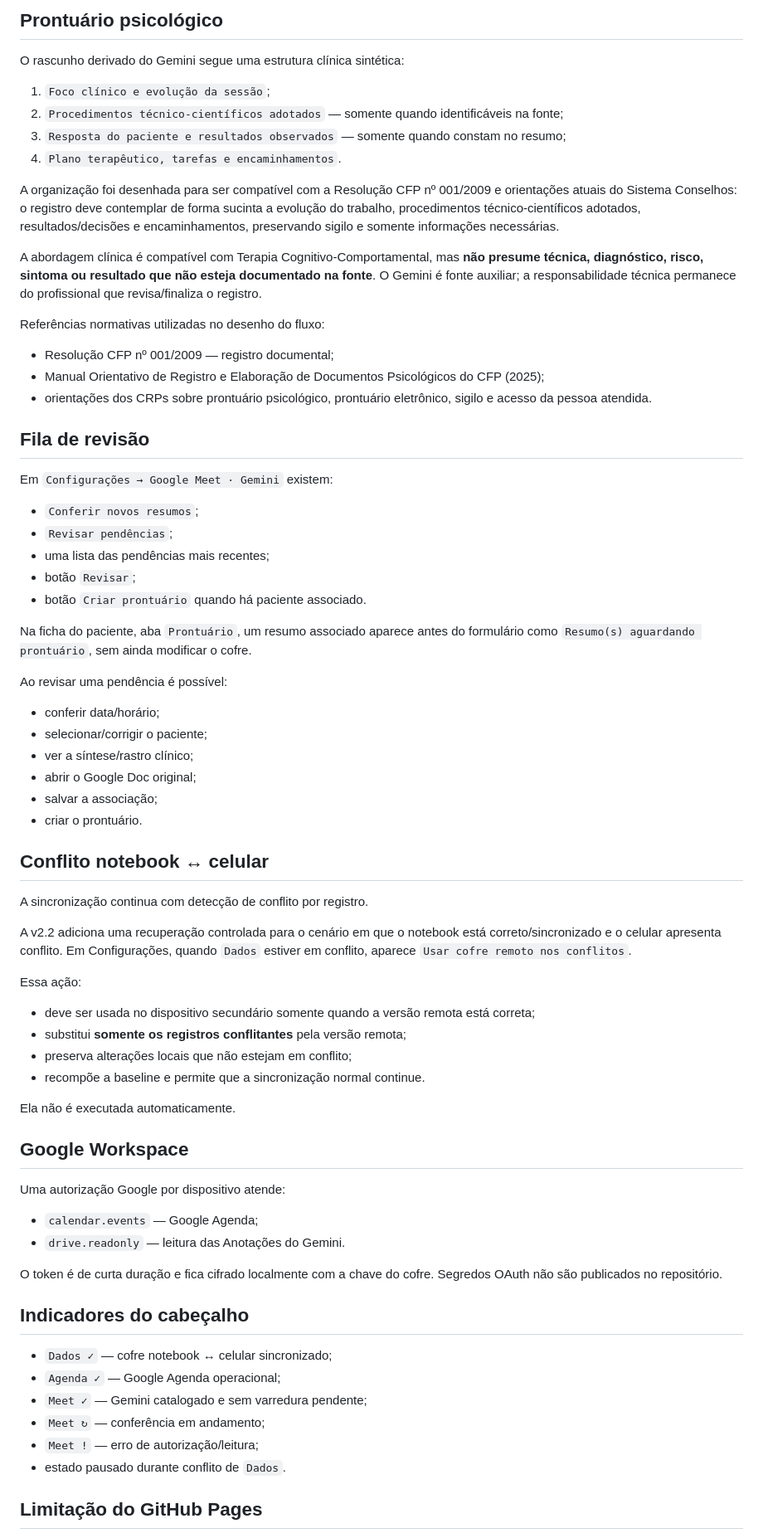
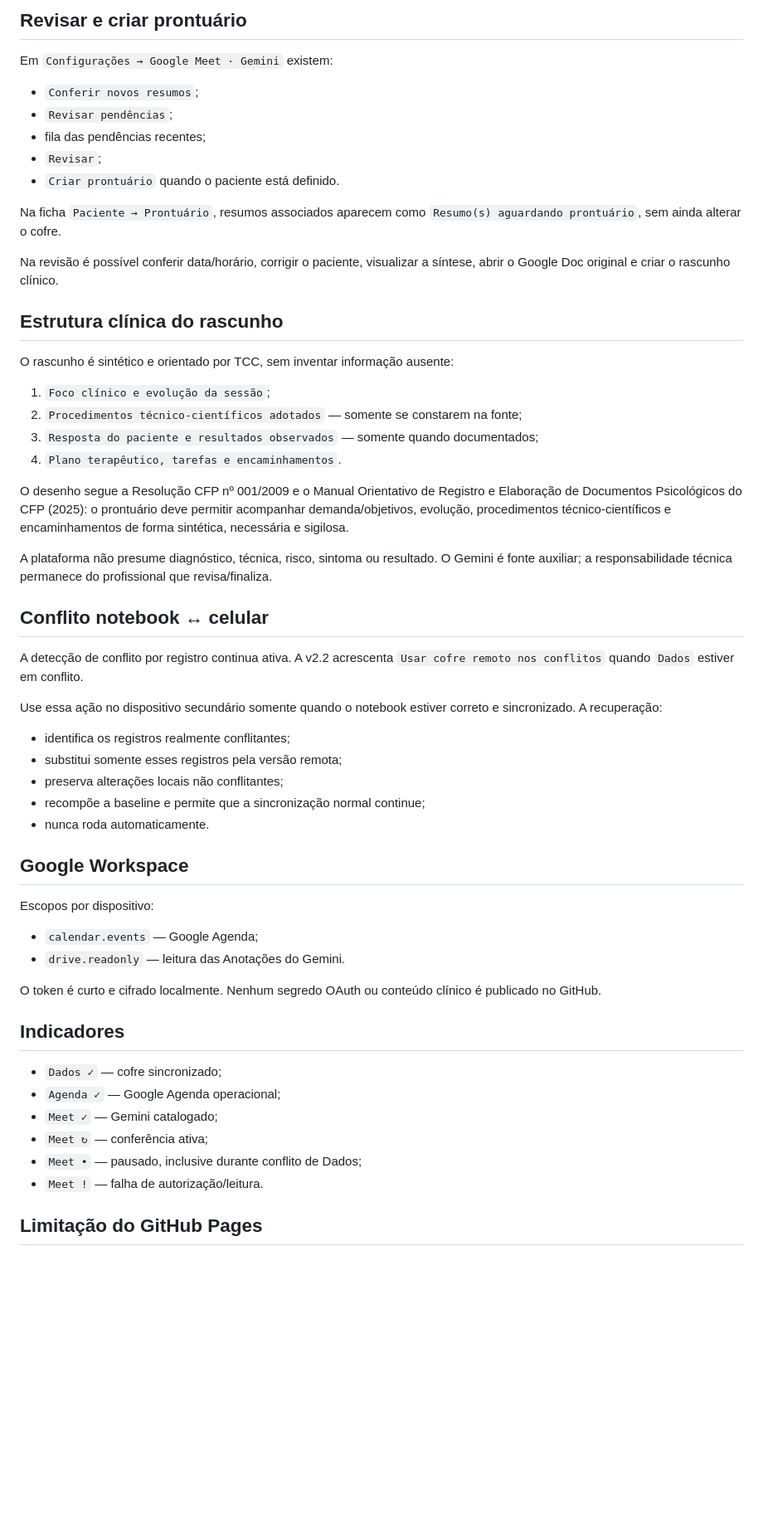
Before and after one commit to ricmurtapsicologia/plataforma.terapeutica, a Markdown page: README.md, the part around one of its changes. Shown at 83% size. Rendered like a GitHub page; blank space fills up the shorter version.

Commit message:
docs: corrigir referências finais da arquitetura v2.2

```diff
--- a/README.md
+++ b/README.md
@@ -69,75 +52,59 @@ A v2.2 elimina a revarredura contínua observada na v2.1:
-## Prontuário psicológico
-
-O rascunho derivado do Gemini segue uma estrutura clínica sintética:
-
-1. `Foco clínico e evolução da sessão`;
-2. `Procedimentos técnico-científicos adotados` — somente quando identificáveis na fonte;
-3. `Resposta do paciente e resultados observados` — somente quando constam no resumo;
-4. `Plano terapêutico, tarefas e encaminhamentos`.
-
-A organização foi desenhada para ser compatível com a Resolução CFP nº 001/2009 e orientações atuais do Sistema Conselhos: o registro deve contemplar de forma sucinta a evolução do trabalho, procedimentos técnico-científicos adotados, resultados/decisões e encaminhamentos, preservando sigilo e somente informações necessárias.
-
-A abordagem clínica é compatível com Terapia Cognitivo-Comportamental, mas **não presume técnica, diagnóstico, risco, sintoma ou resultado que não esteja documentado na fonte**. O Gemini é fonte auxiliar; a responsabilidade técnica permanece do profissional que revisa/finaliza o registro.
-
-Referências normativas utilizadas no desenho do fluxo:
-
-- Resolução CFP nº 001/2009 — registro documental;
-- Manual Orientativo de Registro e Elaboração de Documentos Psicológicos do CFP (2025);
-- orientações dos CRPs sobre prontuário psicológico, prontuário eletrônico, sigilo e acesso da pessoa atendida.
-
-## Fila de revisão
+## Revisar e criar prontuário
 
 Em `Configurações → Google Meet · Gemini` existem:
 
 - `Conferir novos resumos`;
 - `Revisar pendências`;
-- uma lista das pendências mais recentes;
-- botão `Revisar`;
-- botão `Criar prontuário` quando há paciente associado.
+- fila das pendências recentes;
+- `Revisar`;
+- `Criar prontuário` quando o paciente está definido.
 
-Na ficha do paciente, aba `Prontuário`, um resumo associado aparece antes do formulário como `Resumo(s) aguardando prontuário`, sem ainda modificar o cofre.
+Na ficha `Paciente → Prontuário`, resumos associados aparecem como `Resumo(s) aguardando prontuário`, sem ainda alterar o cofre.
 
-Ao revisar uma pendência é possível:
+Na revisão é possível conferir data/horário, corrigir o paciente, visualizar a síntese, abrir o Google Doc original e criar o rascunho clínico.
 
-- conferir data/horário;
-- selecionar/corrigir o paciente;
-- ver a síntese/rastro clínico;
-- abrir o Google Doc original;
-- salvar a associação;
-- criar o prontuário.
+## Estrutura clínica do rascunho
+
+O rascunho é sintético e orientado por TCC, sem inventar informação ausente:
+
+1. `Foco clínico e evolução da sessão`;
+2. `Procedimentos técnico-científicos adotados` — somente se constarem na fonte;
+3. `Resposta do paciente e resultados observados` — somente quando documentados;
+4. `Plano terapêutico, tarefas e encaminhamentos`.
+
+O desenho segue a Resolução CFP nº 001/2009 e o Manual Orientativo de Registro e Elaboração de Documentos Psicológicos do CFP (2025): o prontuário deve permitir acompanhar demanda/objetivos, evolução, procedimentos técnico-científicos e encaminhamentos de forma sintética, necessária e sigilosa.
+
+A plataforma não presume diagnóstico, técnica, risco, sintoma ou resultado. O Gemini é fonte auxiliar; a responsabilidade técnica permanece do profissional que revisa/finaliza.
 
 ## Conflito notebook ↔ celular
 
-A sincronização continua com detecção de conflito por registro.
+A detecção de conflito por registro continua ativa. A v2.2 acrescenta `Usar cofre remoto nos conflitos` quando `Dados` estiver em conflito.
 
-A v2.2 adiciona uma recuperação controlada para o cenário em que o notebook está correto/sincronizado e o celular apresenta conflito. Em Configurações, quando `Dados` estiver em conflito, aparece `Usar cofre remoto nos conflitos`.
+Use essa ação no dispositivo secundário somente quando o notebook estiver correto e sincronizado. A recuperação:
 
-Essa ação:
-
-- deve ser usada no dispositivo secundário somente quando a versão remota está correta;
-- substitui **somente os registros conflitantes** pela versão remota;
-- preserva alterações locais que não estejam em conflito;
-- recompõe a baseline e permite que a sincronização normal continue.
-
-Ela não é executada automaticamente.
+- identifica os registros realmente conflitantes;
+- substitui somente esses registros pela versão remota;
+- preserva alterações locais não conflitantes;
+- recompõe a baseline e permite que a sincronização normal continue;
+- nunca roda automaticamente.
 
 ## Google Workspace
 
-Uma autorização Google por dispositivo atende:
+Escopos por dispositivo:
 
 - `calendar.events` — Google Agenda;
 - `drive.readonly` — leitura das Anotações do Gemini.
 
-O token é de curta duração e fica cifrado localmente com a chave do cofre. Segredos OAuth não são publicados no repositório.
+O token é curto e cifrado localmente. Nenhum segredo OAuth ou conteúdo clínico é publicado no GitHub.
 
-## Indicadores do cabeçalho
+## Indicadores
 
-- `Dados ✓` — cofre notebook ↔ celular sincronizado;
+- `Dados ✓` — cofre sincronizado;
 - `Agenda ✓` — Google Agenda operacional;
-- `Meet ✓` — Gemini catalogado e sem varredura pendente;
-- `Meet ↻` — conferência em andamento;
-- `Meet !` — erro de autorização/leitura;
-- estado pausado durante conflito de `Dados`.
+- `Meet ✓` — Gemini catalogado;
+- `Meet ↻` — conferência ativa;
+- `Meet •` — pausado, inclusive durante conflito de Dados;
+- `Meet !` — falha de autorização/leitura.
 
 ## Limitação do GitHub Pages
 
```
Also changed, not shown: other parts of README.md (+52 -73 lines).
